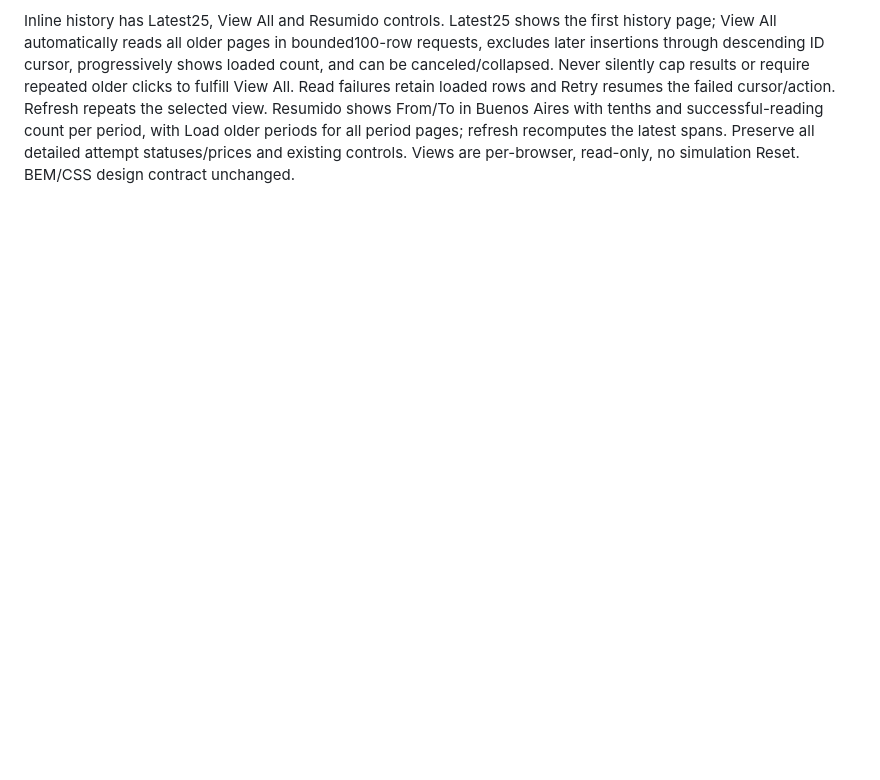
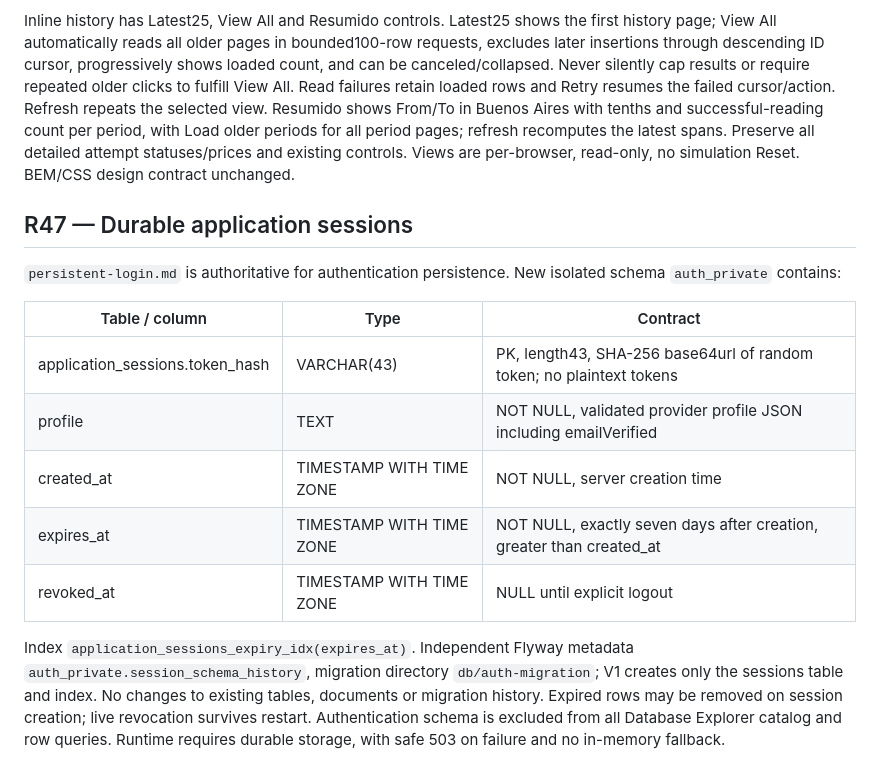
Before and after one commit to aribecker/demo-lab-v1, a Markdown page: specs/database.md, the part around the change. Rendered like a GitHub page; blank space fills up the shorter version.

Commit message:
[skip render] Ground R47 persistence and specify authentication tables

```diff
--- a/specs/database.md
+++ b/specs/database.md
@@ -55,3 +55,16 @@ A green expandable tag next to the successful-reading counter shows lifetime att
 Preserve every R44 table/migration. Add read-only GET /api/simulation/rate-periods with the same positive before cursor and limit1–100(default25), no-store, repeatable-read and10s query timeout. Return periods(id,from,to,readingCount),nextCursor,totalPeriods,successfulReadings. Group SUCCESS rows only, ordered by requested_at,id. A period continues iff the next successful reading is strictly less than60 seconds after the preceding successful reading; gap >=60 seconds starts another period. Compare full stored timestamp precision, not rounded display. Failed/incomplete attempts do not bridge gaps. A single reading has identical from/to. Groups may last longer than a minute through a chain of short gaps. Display latest period first, actual first/last recorded timestamps only; these are observed activity spans, not guaranteed uptime. Use server SQL window functions over the complete retained success history, never group only the browser's latest25 samples. New API does not write or request market data.
 
 Inline history has Latest25, View All and Resumido controls. Latest25 shows the first history page; View All automatically reads all older pages in bounded100-row requests, excludes later insertions through descending ID cursor, progressively shows loaded count, and can be canceled/collapsed. Never silently cap results or require repeated older clicks to fulfill View All. Read failures retain loaded rows and Retry resumes the failed cursor/action. Refresh repeats the selected view. Resumido shows From/To in Buenos Aires with tenths and successful-reading count per period, with Load older periods for all period pages; refresh recomputes the latest spans. Preserve all detailed attempt statuses/prices and existing controls. Views are per-browser, read-only, no simulation Reset. BEM/CSS design contract unchanged.
+
+## R47 — Durable application sessions
+`persistent-login.md` is authoritative for authentication persistence. New isolated schema `auth_private` contains:
+
+| Table / column | Type | Contract |
+|---|---|---|
+| application_sessions.token_hash | VARCHAR(43) | PK, length43, SHA-256 base64url of random token; no plaintext tokens |
+| profile | TEXT | NOT NULL, validated provider profile JSON including emailVerified |
+| created_at | TIMESTAMP WITH TIME ZONE | NOT NULL, server creation time |
+| expires_at | TIMESTAMP WITH TIME ZONE | NOT NULL, exactly seven days after creation, greater than created_at |
+| revoked_at | TIMESTAMP WITH TIME ZONE | NULL until explicit logout |
+
+Index `application_sessions_expiry_idx(expires_at)`. Independent Flyway metadata `auth_private.session_schema_history`, migration directory `db/auth-migration`; V1 creates only the sessions table and index. No changes to existing tables, documents or migration history. Expired rows may be removed on session creation; live revocation survives restart. Authentication schema is excluded from all Database Explorer catalog and row queries. Runtime requires durable storage, with safe 503 on failure and no in-memory fallback.
```
Also changed, not shown: docs/persistent-login-grounding.md (added, +11 -0 lines).
